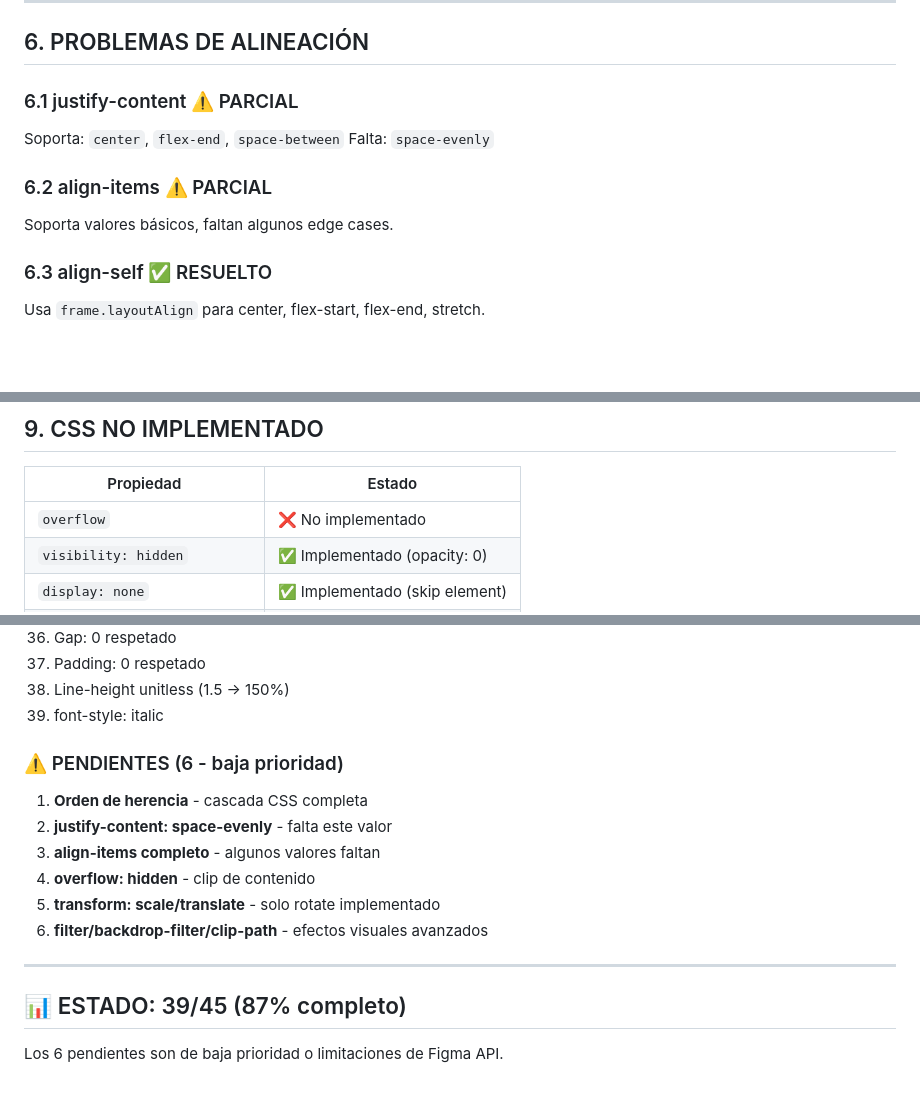
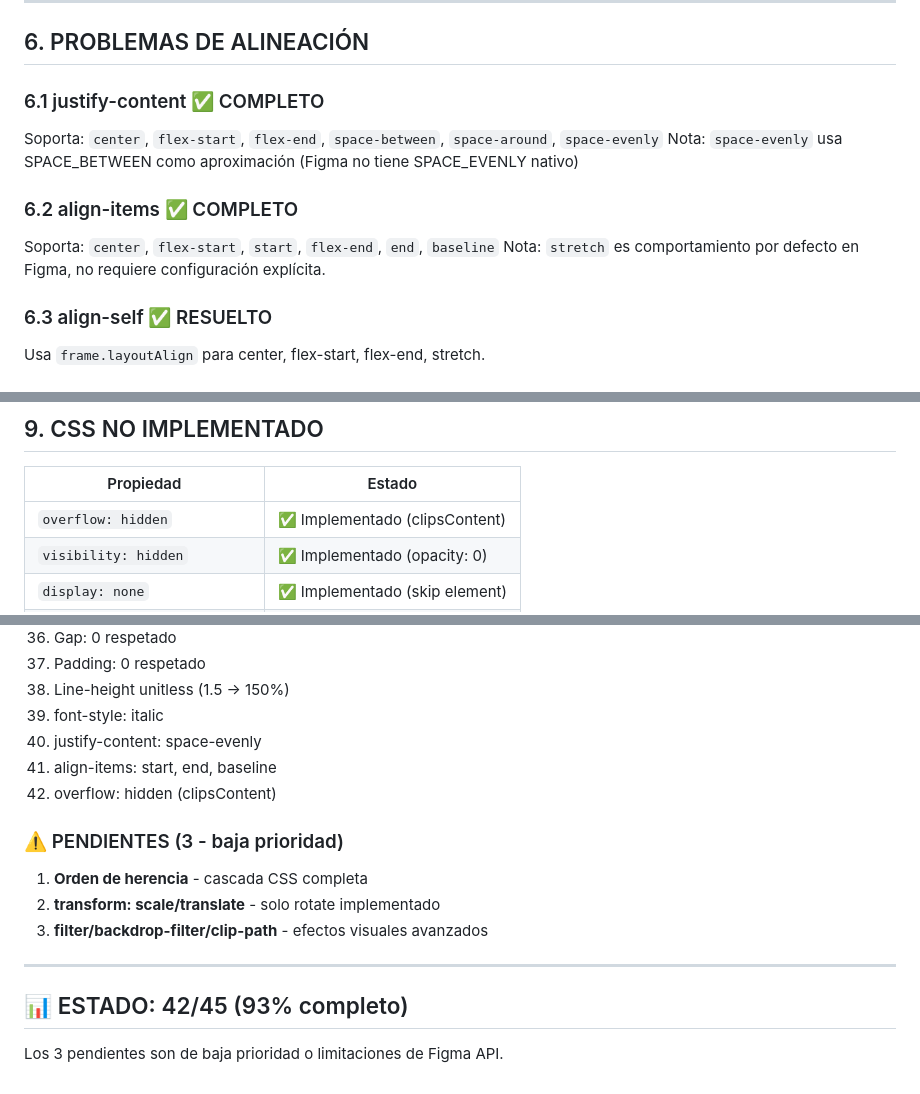
Before and after one commit to Floristeady/html-to-figma, a Markdown page: docs/CODE_ANALYSIS.md, 3 parts joined by grey strips. GitHub-like rendering; blank space fills up the shorter version.

Commit message:
docs: update CODE_ANALYSIS.md - 42 issues resolved (93%)
- Mark justify-content as COMPLETO (space-evenly added)
- Mark align-items as COMPLETO (start, end, baseline added)
- Mark overflow: hidden as implemented
- Only 3 low-priority items remaining

Co-Authored-By: Claude Opus 4.5 <noreply@anthropic.com>

```diff
--- a/docs/CODE_ANALYSIS.md
+++ b/docs/CODE_ANALYSIS.md
@@ -144,12 +144,13 @@ Ahora hereda 10+ propiedades:
 
 ## 6. PROBLEMAS DE ALINEACIÓN
 
-### 6.1 justify-content ⚠️ PARCIAL
-Soporta: `center`, `flex-end`, `space-between`
-Falta: `space-evenly`
+### 6.1 justify-content ✅ COMPLETO
+Soporta: `center`, `flex-start`, `flex-end`, `space-between`, `space-around`, `space-evenly`
+Nota: `space-evenly` usa SPACE_BETWEEN como aproximación (Figma no tiene SPACE_EVENLY nativo)
 
-### 6.2 align-items ⚠️ PARCIAL
-Soporta valores básicos, faltan algunos edge cases.
+### 6.2 align-items ✅ COMPLETO
+Soporta: `center`, `flex-start`, `start`, `flex-end`, `end`, `baseline`
+Nota: `stretch` es comportamiento por defecto en Figma, no requiere configuración explícita.
 
 ### 6.3 align-self ✅ RESUELTO
 Usa `frame.layoutAlign` para center, flex-start, flex-end, stretch.
@@ -186,7 +187,7 @@ Aplica como `x`/`y` y configura constraints.
 
 | Propiedad | Estado |
 |-----------|--------|
-| `overflow` | ❌ No implementado |
+| `overflow: hidden` | ✅ Implementado (clipsContent) |
 | `visibility: hidden` | ✅ Implementado (opacity: 0) |
 | `display: none` | ✅ Implementado (skip element) |
 | `@media queries` | ✅ Ignoradas gracefully |
@@ -242,17 +243,17 @@ Aplica como `x`/`y` y configura constraints.
 37. Padding: 0 respetado
 38. Line-height unitless (1.5 → 150%)
 39. font-style: italic
+40. justify-content: space-evenly
+41. align-items: start, end, baseline
+42. overflow: hidden (clipsContent)
 
-### ⚠️ PENDIENTES (6 - baja prioridad)
+### ⚠️ PENDIENTES (3 - baja prioridad)
 1. **Orden de herencia** - cascada CSS completa
-2. **justify-content: space-evenly** - falta este valor
-3. **align-items completo** - algunos valores faltan
-4. **overflow: hidden** - clip de contenido
-5. **transform: scale/translate** - solo rotate implementado
-6. **filter/backdrop-filter/clip-path** - efectos visuales avanzados
+2. **transform: scale/translate** - solo rotate implementado
+3. **filter/backdrop-filter/clip-path** - efectos visuales avanzados
 
 ---
 
-## 📊 ESTADO: 39/45 (87% completo)
+## 📊 ESTADO: 42/45 (93% completo)
 
-Los 6 pendientes son de baja prioridad o limitaciones de Figma API.
+Los 3 pendientes son de baja prioridad o limitaciones de Figma API.
```
Also changed, not shown: other parts of docs/CODE_ANALYSIS.md (+1 -1 lines).
